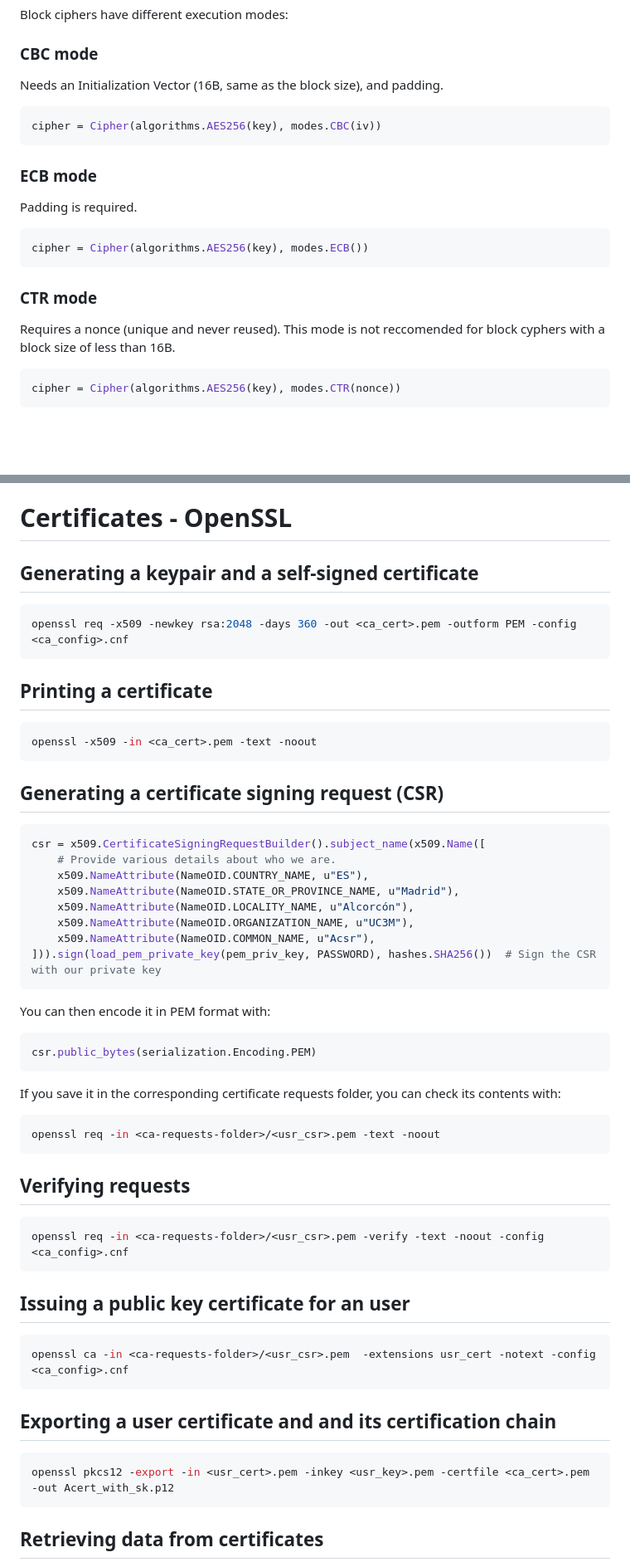
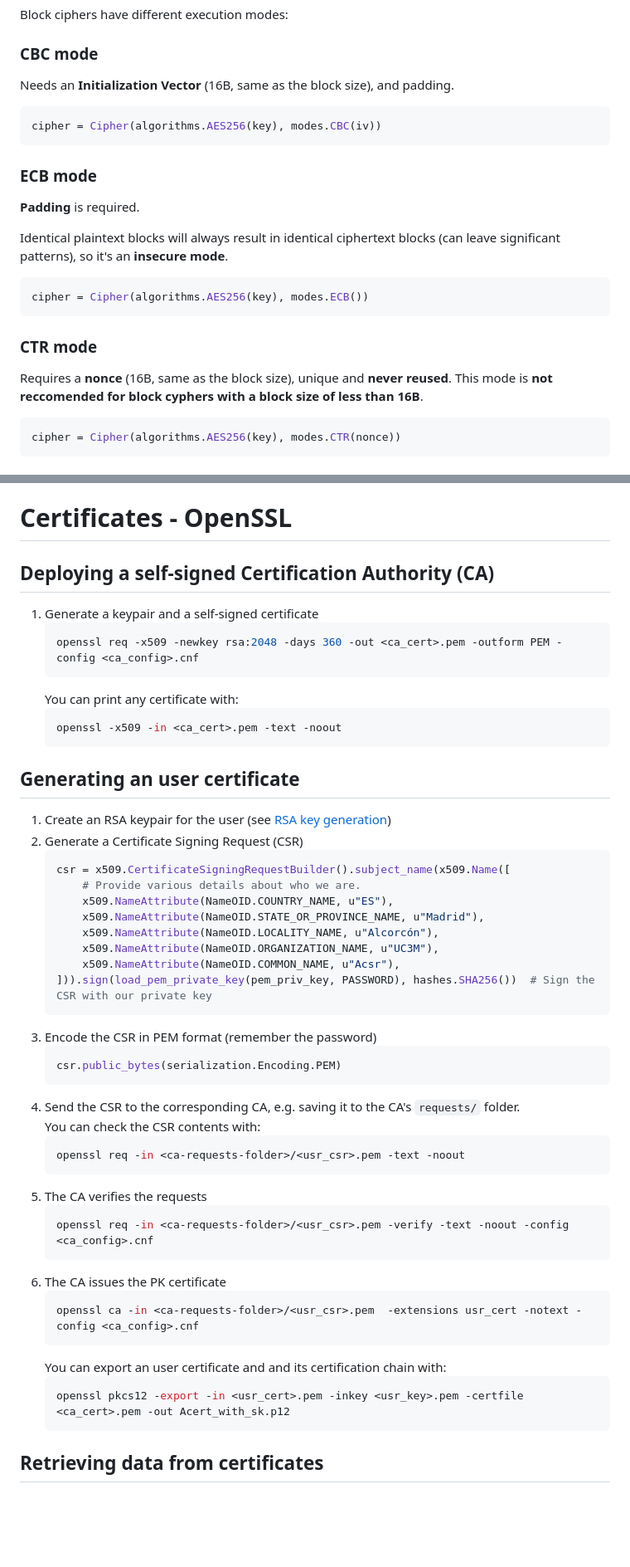
Before and after one commit to ldcas-uc3m/Crypto-Labs, a Markdown page: lab_notes.md, 2 parts joined by grey strips. Shown at 83% size. GitHub-like rendering; blank space fills up the shorter version.

Commit message:
final touches

````diff
--- a/lab_notes.md
+++ b/lab_notes.md
@@ -172,19 +174,21 @@ cipher = Cipher(algorithms.Camellia(key), mode = <mode>)
 Block ciphers have different execution modes:
 
 ### CBC mode
-Needs an Initialization Vector (16B, same as the block size), and padding.
+Needs an **Initialization Vector** (16B, same as the block size), and padding.
 ```python
 cipher = Cipher(algorithms.AES256(key), modes.CBC(iv))
 ```
 
 ### ECB mode
-Padding is required.
+**Padding** is required.
+
+Identical plaintext blocks will always result in identical ciphertext blocks (can leave significant patterns), so it's an **insecure mode**.
 ```python
 cipher = Cipher(algorithms.AES256(key), modes.ECB())
 ```
 
 ### CTR mode
-Requires a nonce (unique and never reused). This mode is not reccomended for block cyphers with a block size of less than 16B.
+Requires a **nonce** (16B, same as the block size), unique and **never reused**. This mode is **not reccomended for block cyphers with a block size of less than 16B**.
 ```python
 cipher = Cipher(algorithms.AES256(key), modes.CTR(nonce))
 ```
@@ -564,50 +572,50 @@ except InvalidSignature:
 
 # Certificates - OpenSSL
 
-## Generating a keypair and a self-signed certificate
-```bash
-openssl req -x509 -newkey rsa:2048 -days 360 -out <ca_cert>.pem -outform PEM -config <ca_config>.cnf
-```
+## Deploying a self-signed Certification Authority (CA)
+1. Generate a keypair and a self-signed certificate
+    ```bash
+    openssl req -x509 -newkey rsa:2048 -days 360 -out <ca_cert>.pem -outform PEM -config <ca_config>.cnf
+    ```
+    You can print any certificate with:
+    ```bash
+    openssl -x509 -in <ca_cert>.pem -text -noout
+    ```
 
-## Printing a certificate
-```bash
-openssl -x509 -in <ca_cert>.pem -text -noout
-```
-
-## Generating a certificate signing request (CSR)
-```python
-csr = x509.CertificateSigningRequestBuilder().subject_name(x509.Name([
-    # Provide various details about who we are.
-    x509.NameAttribute(NameOID.COUNTRY_NAME, u"ES"),
-    x509.NameAttribute(NameOID.STATE_OR_PROVINCE_NAME, u"Madrid"),
-    x509.NameAttribute(NameOID.LOCALITY_NAME, u"Alcorcón"),
-    x509.NameAttribute(NameOID.ORGANIZATION_NAME, u"UC3M"),
-    x509.NameAttribute(NameOID.COMMON_NAME, u"Acsr"),
-])).sign(load_pem_private_key(pem_priv_key, PASSWORD), hashes.SHA256())  # Sign the CSR with our private key
-```
-You can then encode it in PEM format with:
-```python
-csr.public_bytes(serialization.Encoding.PEM)
-```
-If you save it in the corresponding certificate requests folder, you can check its contents with:
-```bash
-openssl req -in <ca-requests-folder>/<usr_csr>.pem -text -noout
-```
-
-## Verifying requests
-```bash
-openssl req -in <ca-requests-folder>/<usr_csr>.pem -verify -text -noout -config <ca_config>.cnf
-```
-
-## Issuing a public key certificate for an user
-```bash
-openssl ca -in <ca-requests-folder>/<usr_csr>.pem  -extensions usr_cert -notext -config <ca_config>.cnf
-```
-
-## Exporting a user certificate and and its certification chain
-```bash
-openssl pkcs12 -export -in <usr_cert>.pem -inkey <usr_key>.pem -certfile <ca_cert>.pem -out Acert_with_sk.p12
-```
+## Generating an user certificate
+1. Create an RSA keypair for the user (see [RSA key generation](#rsa-key-generation))
+2. Generate a Certificate Signing Request (CSR)
+    ```python
+    csr = x509.CertificateSigningRequestBuilder().subject_name(x509.Name([
+        # Provide various details about who we are.
+        x509.NameAttribute(NameOID.COUNTRY_NAME, u"ES"),
+        x509.NameAttribute(NameOID.STATE_OR_PROVINCE_NAME, u"Madrid"),
+        x509.NameAttribute(NameOID.LOCALITY_NAME, u"Alcorcón"),
+        x509.NameAttribute(NameOID.ORGANIZATION_NAME, u"UC3M"),
+        x509.NameAttribute(NameOID.COMMON_NAME, u"Acsr"),
+    ])).sign(load_pem_private_key(pem_priv_key, PASSWORD), hashes.SHA256())  # Sign the CSR with our private key
+    ```
+3. Encode the CSR in PEM format (remember the password)
+    ```python
+    csr.public_bytes(serialization.Encoding.PEM)
+    ```
+4. Send the CSR to the corresponding CA, e.g. saving it to the CA's `requests/` folder.
+You can check the CSR contents with:
+    ```bash
+    openssl req -in <ca-requests-folder>/<usr_csr>.pem -text -noout
+    ```
+5. The CA verifies the requests
+    ```bash
+    openssl req -in <ca-requests-folder>/<usr_csr>.pem -verify -text -noout -config <ca_config>.cnf
+    ```
+6. The CA issues the PK certificate
+    ```bash
+    openssl ca -in <ca-requests-folder>/<usr_csr>.pem  -extensions usr_cert -notext -config <ca_config>.cnf
+    ```
+    You can export an user certificate and and its certification chain with:
+    ```bash
+    openssl pkcs12 -export -in <usr_cert>.pem -inkey <usr_key>.pem -certfile <ca_cert>.pem -out Acert_with_sk.p12
+    ```
 
 ## Retrieving data from certificates
 You can deserialize a PEM certificate with:
````
Also changed, not shown: other parts of lab_notes.md (+10 -4 lines).
